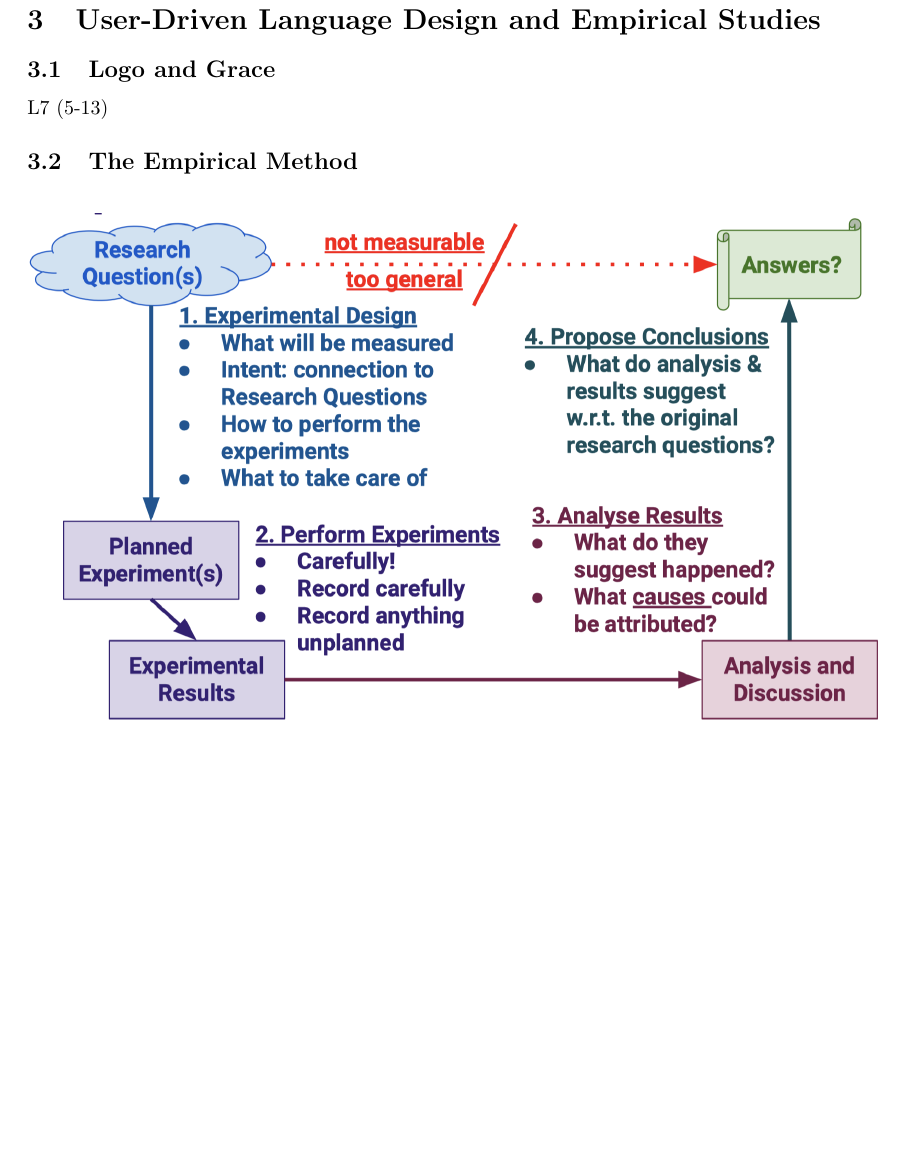
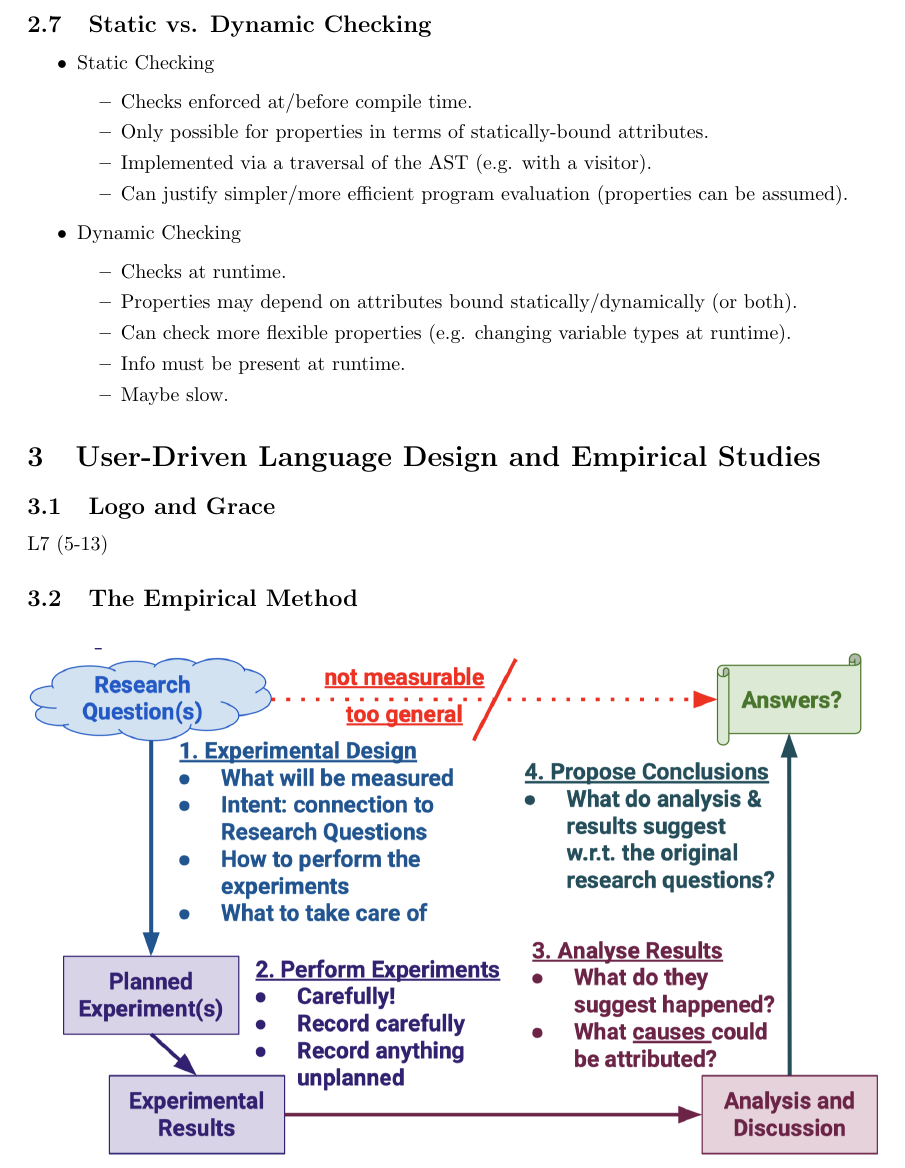
Before and after one commit to algobot76/cpsc410-notes, a LaTeX document (main.tex): part of page 8 of 14 before the commit and part of page 8 of 15 after it, cut at the place of the change, the shorter picture padded with empty space. Compiled offline with pdfLaTeX.

Commit message:
Updates from Overleaf

```diff
--- a/main.tex
+++ b/main.tex
@@ -219,6 +219,26 @@ Example: L2 (5-13)
 \begin{itemize}
     \item L5 (11-26)
     \item tinyVars-UndefAlias
+\end{itemize}
+
+\subsection{Static vs. Dynamic Checking}
+
+\begin{itemize}
+    \item Static Checking
+    \begin{itemize}
+        \item Checks enforced at/before compile time.
+        \item Only possible for properties in terms of statically-bound attributes.
+        \item Implemented via a traversal of the AST (e.g. with a visitor).
+        \item Can justify simpler/more efficient program evaluation (properties can be assumed).
+    \end{itemize}
+    \item Dynamic Checking
+    \begin{itemize}
+        \item Checks at runtime.
+        \item Properties may depend on attributes bound statically/dynamically (or both).
+        \item Can check more flexible properties (e.g. changing variable types at runtime).
+        \item Info must be present at runtime.
+        \item Maybe slow.
+    \end{itemize}
 \end{itemize}
 
 \section{User-Driven Language Design and Empirical Studies}
```
